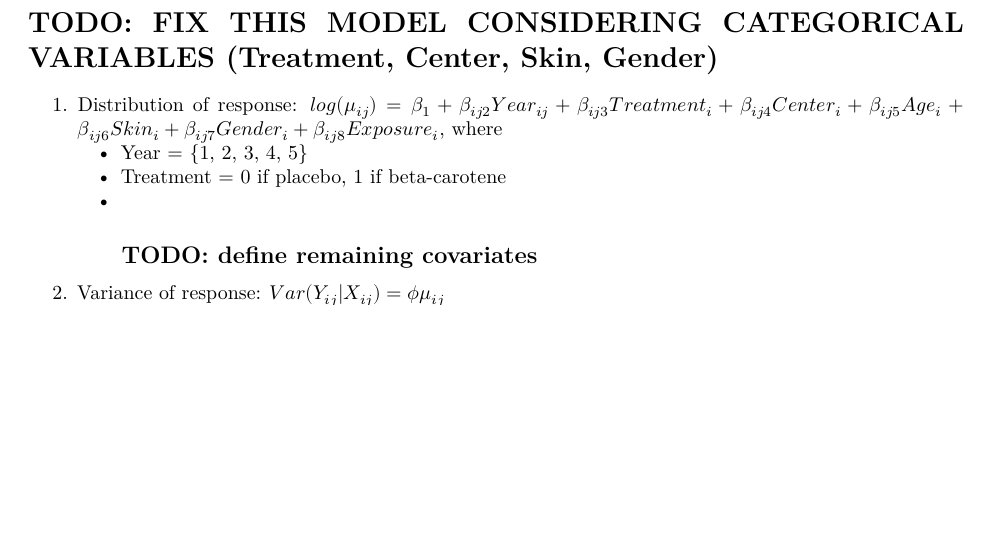
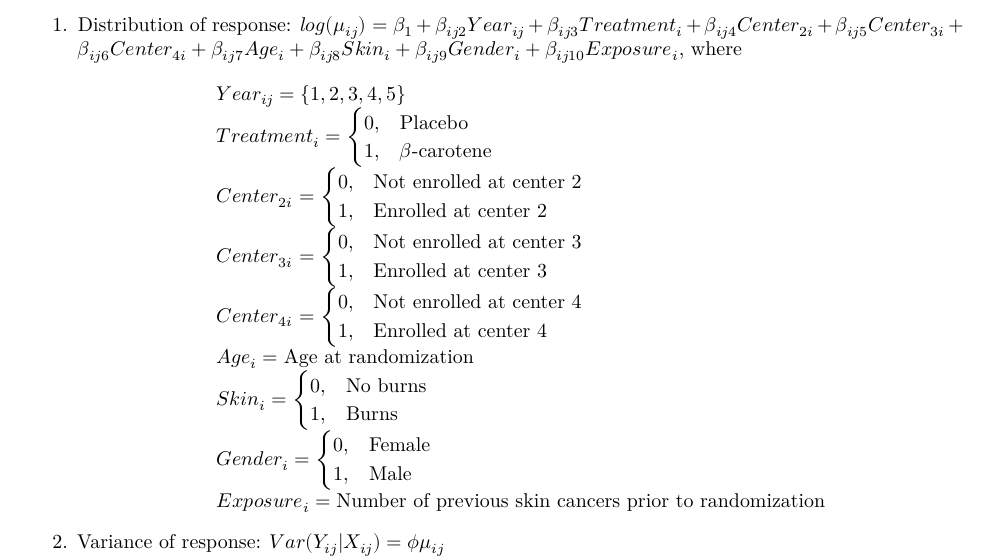
Before and after one commit to jcoliver/bios-684, an R Markdown document (homework-8-oliver.Rmd): part of page 3 of 5, cut at the place of the change, the shorter picture padded with empty space. Rendered offline with R 4.5, knitr and Pandoc, then LaTeX, with nearby package versions; some code elsewhere in the file could not run offline.

Commit message:
Add answer q2iii on hw8

```diff
--- a/homework-8-oliver.Rmd
+++ b/homework-8-oliver.Rmd
@@ -172,12 +172,44 @@ if (results.table$estimate[3] > 0) {
 
 Definition of the Poisson GLM:
 
-# TODO: FIX THIS MODEL CONSIDERING CATEGORICAL VARIABLES (Treatment, Center, Skin, Gender)
-
-1. Distribution of response: $log(\mu_{ij}) = \beta_{1} + \beta_{ij2}Year_{ij} + \beta_{ij3}Treatment_{i} + \beta_{ij4}Center_{i} + \beta_{ij5}Age_{i} + \beta_{ij6}Skin_{i} + \beta_{ij7}Gender_{i} + \beta_{ij8}Exposure_{i}$, where
-    + Year = {1, 2, 3, 4, 5}
-    + Treatment = 0 if placebo, 1 if beta-carotene
-    + ## TODO: define remaining covariates
+1. Distribution of response: $log(\mu_{ij}) = \beta_{1} + \beta_{ij2}Year_{ij} + \beta_{ij3}Treatment_{i} + \beta_{ij4}Center_{2i} + \beta_{ij5}Center_{3i} + \beta_{ij6}Center_{4i} + \beta_{ij7}Age_{i} + \beta_{ij8}Skin_{i} + \beta_{ij9}Gender_{i} + \beta_{ij10}Exposure_{i}$, where
+$$
+\begin{array}{l}
+  Year_{ij} = \{1, 2, 3, 4, 5\} \\
+  Treatment_{i} =
+    \begin{cases}
+      0, & \text{Placebo} \\
+      1, & \beta\text{-carotene}
+    \end{cases} \\
+  Center_{2i} =
+    \begin{cases}
+      0, & \text{Not enrolled at center 2} \\
+      1, & \text{Enrolled at center 2}
+    \end{cases} \\
+  Center_{3i} =
+    \begin{cases}
+      0, & \text{Not enrolled at center 3} \\
+      1, & \text{Enrolled at center 3}
+    \end{cases} \\
+  Center_{4i} =
+    \begin{cases}
+      0, & \text{Not enrolled at center 4} \\
+      1, & \text{Enrolled at center 4}
+    \end{cases} \\
+  Age_{i} = \text{Age at randomization} \\
+  Skin_{i} =
+    \begin{cases}
+      0, & \text{No burns} \\
+      1, & \text{Burns}
+    \end{cases} \\
+  Gender_{i} =
+    \begin{cases}
+      0, & \text{Female} \\
+      1, & \text{Male}
+    \end{cases} \\
+  Exposure_{i} = \text{Number of previous skin cancers prior to randomization} \\
+\end{array}
+$$
 2. Variance of response: $Var(Y_{ij}|X_{ij}) = \phi\mu_{ij}$
 3. Correlation structure: $Corr(Y_{ij}, Y_{ik}) = \alpha_{jk}$ (compound symmetric, or exchangable; autoregressive might also be appropriate, though)
 
```
Also changed, not shown: homework-8-oliver.Rmd (1 more changed lines).
